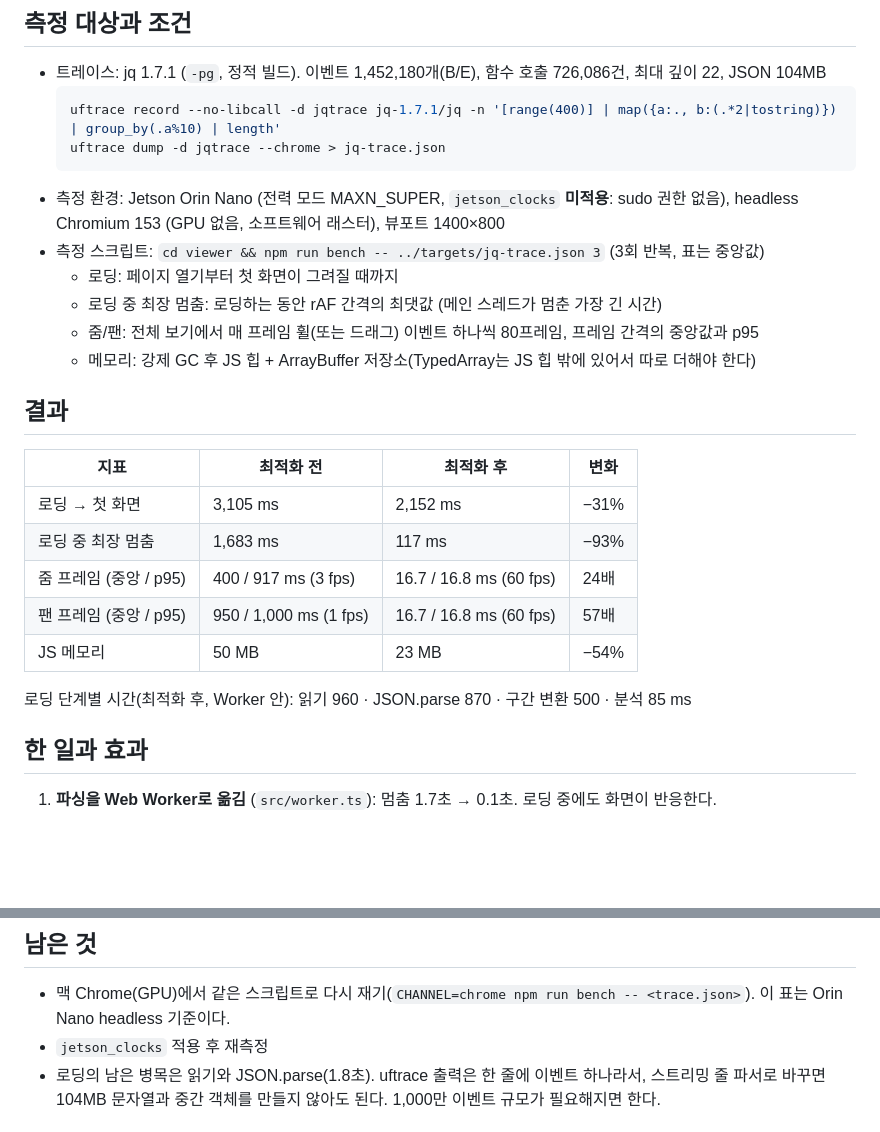
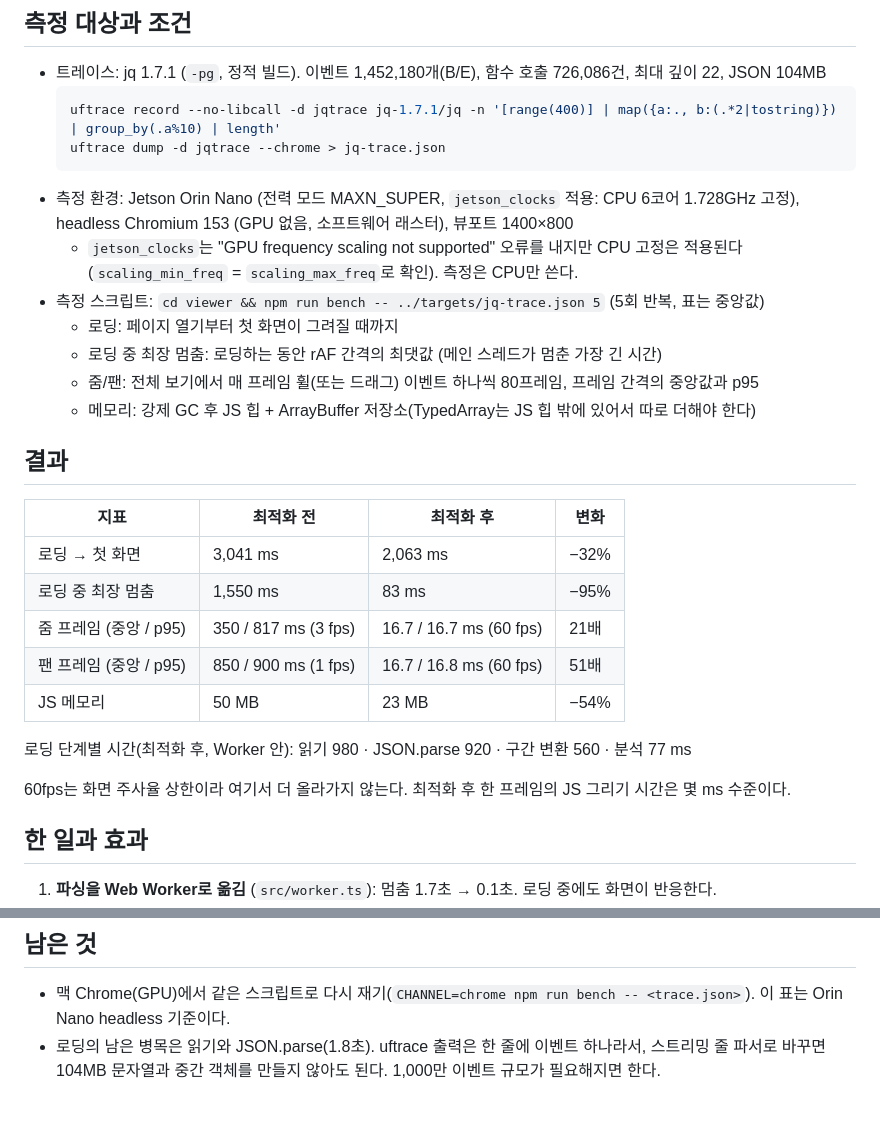
Before and after one commit to wnsrud2002/perf-lens, a Markdown page: BENCH.md, 2 parts joined by grey strips. Rendered like a GitHub page; blank space fills up the shorter version.

Commit message:
BENCH: re-measure with jetson_clocks applied
Co-Authored-By: Claude Opus 5.5 <noreply@anthropic.com>

````diff
--- a/BENCH.md
+++ b/BENCH.md
@@ -7,8 +7,9 @@
   uftrace record --no-libcall -d jqtrace jq-1.7.1/jq -n '[range(400)] | map({a:., b:(.*2|tostring)}) | group_by(.a%10) | length'
   uftrace dump -d jqtrace --chrome > jq-trace.json
   ```
-- 측정 환경: Jetson Orin Nano (전력 모드 MAXN_SUPER, `jetson_clocks` **미적용**: sudo 권한 없음), headless Chromium 153 (GPU 없음, 소프트웨어 래스터), 뷰포트 1400×800
-- 측정 스크립트: `cd viewer && npm run bench -- ../targets/jq-trace.json 3` (3회 반복, 표는 중앙값)
+- 측정 환경: Jetson Orin Nano (전력 모드 MAXN_SUPER, `jetson_clocks` 적용: CPU 6코어 1.728GHz 고정), headless Chromium 153 (GPU 없음, 소프트웨어 래스터), 뷰포트 1400×800
+  - `jetson_clocks`는 "GPU frequency scaling not supported" 오류를 내지만 CPU 고정은 적용된다(`scaling_min_freq` = `scaling_max_freq`로 확인). 측정은 CPU만 쓴다.
+- 측정 스크립트: `cd viewer && npm run bench -- ../targets/jq-trace.json 5` (5회 반복, 표는 중앙값)
   - 로딩: 페이지 열기부터 첫 화면이 그려질 때까지
   - 로딩 중 최장 멈춤: 로딩하는 동안 rAF 간격의 최댓값 (메인 스레드가 멈춘 가장 긴 시간)
   - 줌/팬: 전체 보기에서 매 프레임 휠(또는 드래그) 이벤트 하나씩 80프레임, 프레임 간격의 중앙값과 p95
@@ -18,13 +19,15 @@
 
 | 지표 | 최적화 전 | 최적화 후 | 변화 |
 |---|---|---|---|
-| 로딩 → 첫 화면 | 3,105 ms | 2,152 ms | −31% |
-| 로딩 중 최장 멈춤 | 1,683 ms | 117 ms | −93% |
-| 줌 프레임 (중앙 / p95) | 400 / 917 ms (3 fps) | 16.7 / 16.8 ms (60 fps) | 24배 |
-| 팬 프레임 (중앙 / p95) | 950 / 1,000 ms (1 fps) | 16.7 / 16.8 ms (60 fps) | 57배 |
+| 로딩 → 첫 화면 | 3,041 ms | 2,063 ms | −32% |
+| 로딩 중 최장 멈춤 | 1,550 ms | 83 ms | −95% |
+| 줌 프레임 (중앙 / p95) | 350 / 817 ms (3 fps) | 16.7 / 16.7 ms (60 fps) | 21배 |
+| 팬 프레임 (중앙 / p95) | 850 / 900 ms (1 fps) | 16.7 / 16.8 ms (60 fps) | 51배 |
 | JS 메모리 | 50 MB | 23 MB | −54% |
 
-로딩 단계별 시간(최적화 후, Worker 안): 읽기 960 · JSON.parse 870 · 구간 변환 500 · 분석 85 ms
+로딩 단계별 시간(최적화 후, Worker 안): 읽기 980 · JSON.parse 920 · 구간 변환 560 · 분석 77 ms
+
+60fps는 화면 주사율 상한이라 여기서 더 올라가지 않는다. 최적화 후 한 프레임의 JS 그리기 시간은 몇 ms 수준이다.
 
 ## 한 일과 효과
 
@@ -48,7 +51,6 @@
 ## 남은 것
 
 - 맥 Chrome(GPU)에서 같은 스크립트로 다시 재기(`CHANNEL=chrome npm run bench -- <trace.json>`). 이 표는 Orin Nano headless 기준이다.
-- `jetson_clocks` 적용 후 재측정
 - 로딩의 남은 병목은 읽기와 JSON.parse(1.8초). uftrace 출력은 한 줄에 이벤트 하나라서, 스트리밍 줄 파서로 바꾸면 104MB 문자열과 중간 객체를 만들지 않아도 된다. 1,000만 이벤트 규모가 필요해지면 한다.
 
 ## 검색 중 LOD
````
